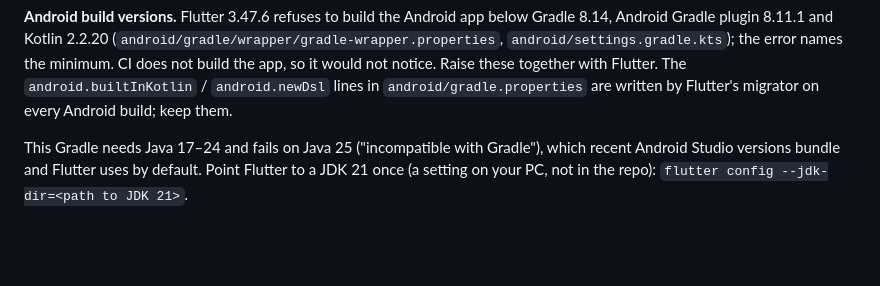
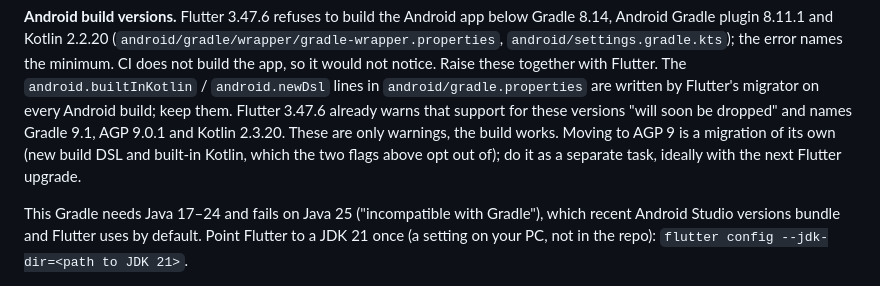
Before and after one commit to SoundPilotProject/SoundPilot.App, a Markdown page: CLAUDE.md, the part around the change. Drawn GitHub-style; blank space fills up the shorter version.

Commit message:
Note Flutter's warnings about the next Android build versions
Co-Authored-By: Claude Opus 5.5 <noreply@anthropic.com>

```diff
--- a/CLAUDE.md
+++ b/CLAUDE.md
@@ -237,6 +237,11 @@ below Gradle 8.14, Android Gradle plugin 8.11.1 and Kotlin 2.2.20
 the app, so it would not notice. Raise these together with Flutter. The
 `android.builtInKotlin` / `android.newDsl` lines in `android/gradle.properties`
 are written by Flutter's migrator on every Android build; keep them.
+Flutter 3.47.6 already warns that support for these versions "will soon be
+dropped" and names Gradle 9.1, AGP 9.0.1 and Kotlin 2.3.20. These are only
+warnings, the build works. Moving to AGP 9 is a migration of its own (new
+build DSL and built-in Kotlin, which the two flags above opt out of); do it
+as a separate task, ideally with the next Flutter upgrade.
 
 This Gradle needs Java 17–24 and fails on Java 25 ("incompatible with Gradle"),
 which recent Android Studio versions bundle and Flutter uses by default. Point
```
Also changed, not shown: docs/PROJECT_CONTEXT.md (+5 -0 lines).
